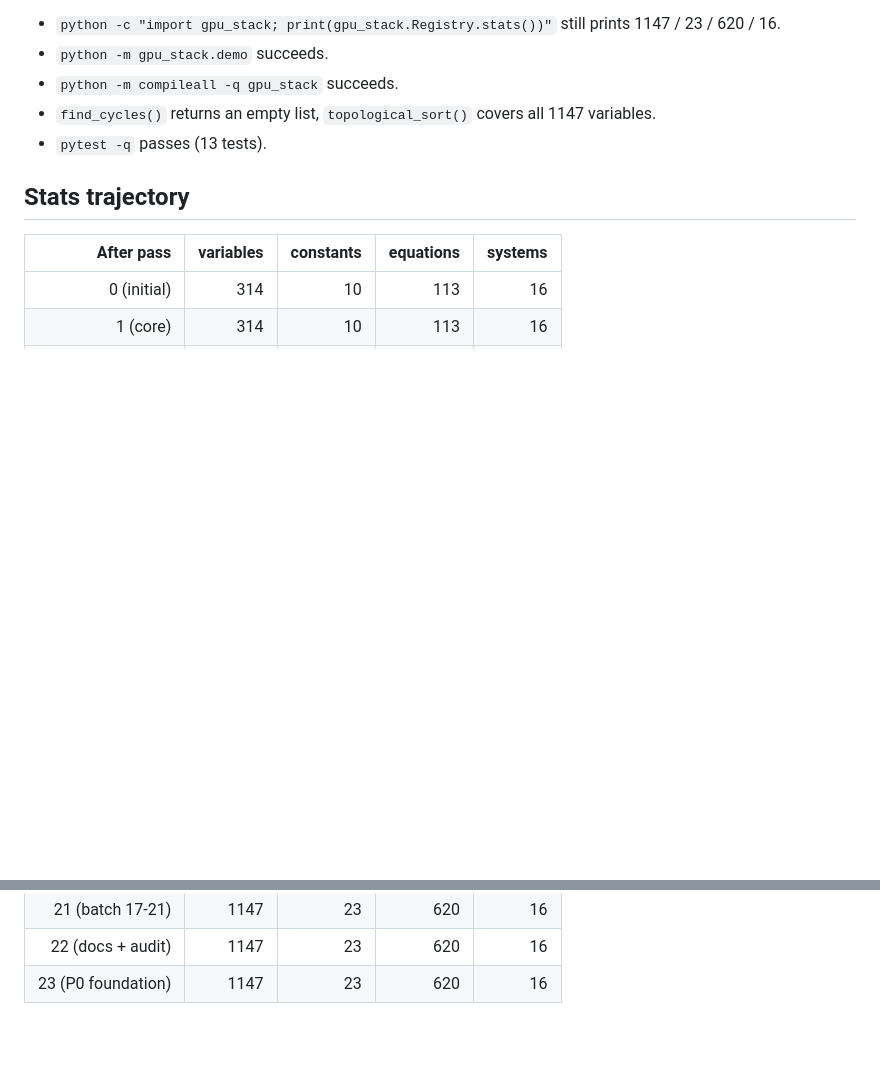
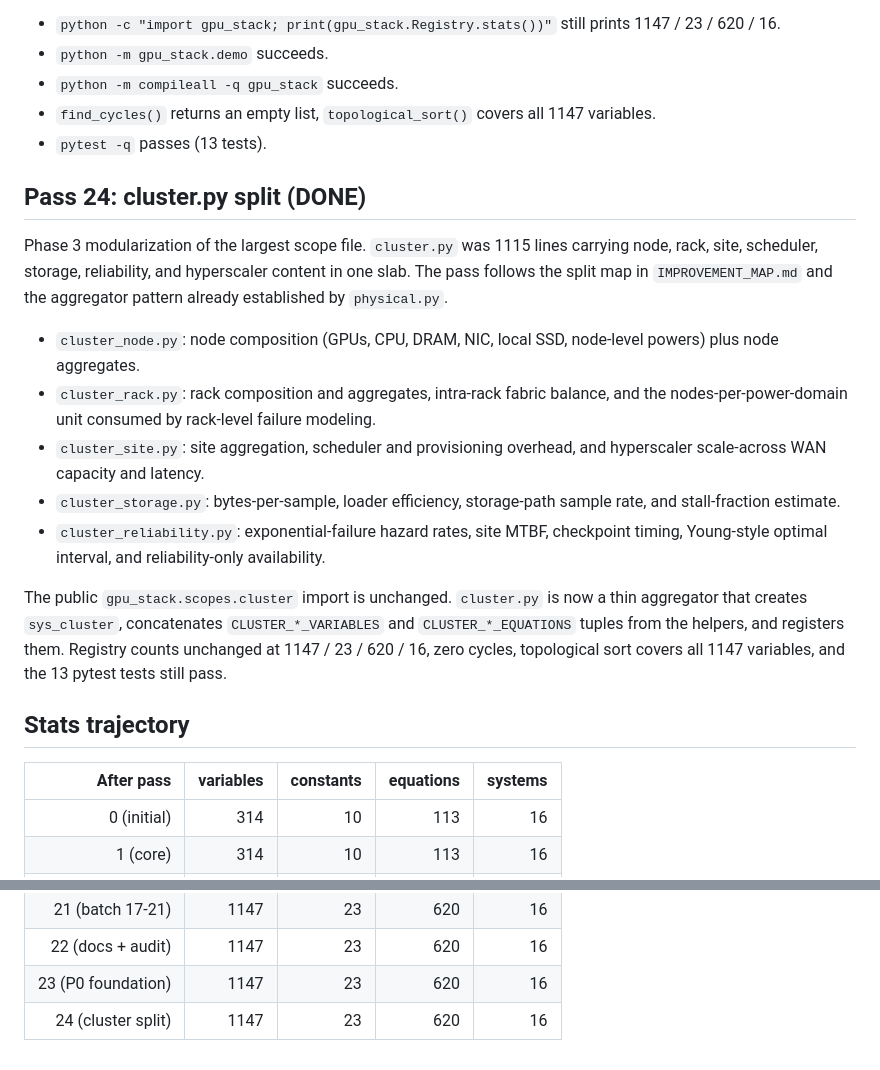
Before and after one commit to Cuuper22/gpu_stack-, a Markdown page: CHANGELOG.md, 2 parts joined by grey strips. GitHub-like rendering; blank space fills up the shorter version.

Commit message:
docs: add Pass 24 CHANGELOG entry
Documents the cluster.py split that landed in 9aef76e. Updates the stats
trajectory table to include the pass 24 row. No code change.

```diff
--- a/CHANGELOG.md
+++ b/CHANGELOG.md
@@ -301,6 +301,18 @@ Post-batch verification:
 * `find_cycles()` returns an empty list, `topological_sort()` covers all 1147 variables.
 * `pytest -q` passes (13 tests).
 
+## Pass 24: cluster.py split (DONE)
+
+Phase 3 modularization of the largest scope file. `cluster.py` was 1115 lines carrying node, rack, site, scheduler, storage, reliability, and hyperscaler content in one slab. The pass follows the split map in `IMPROVEMENT_MAP.md` and the aggregator pattern already established by `physical.py`.
+
+* `cluster_node.py`: node composition (GPUs, CPU, DRAM, NIC, local SSD, node-level powers) plus node aggregates.
+* `cluster_rack.py`: rack composition and aggregates, intra-rack fabric balance, and the nodes-per-power-domain unit consumed by rack-level failure modeling.
+* `cluster_site.py`: site aggregation, scheduler and provisioning overhead, and hyperscaler scale-across WAN capacity and latency.
+* `cluster_storage.py`: bytes-per-sample, loader efficiency, storage-path sample rate, and stall-fraction estimate.
+* `cluster_reliability.py`: exponential-failure hazard rates, site MTBF, checkpoint timing, Young-style optimal interval, and reliability-only availability.
+
+The public `gpu_stack.scopes.cluster` import is unchanged. `cluster.py` is now a thin aggregator that creates `sys_cluster`, concatenates `CLUSTER_*_VARIABLES` and `CLUSTER_*_EQUATIONS` tuples from the helpers, and registers them. Registry counts unchanged at 1147 / 23 / 620 / 16, zero cycles, topological sort covers all 1147 variables, and the 13 pytest tests still pass.
+
 ## Stats trajectory
 
 | After pass | variables | constants | equations | systems |
@@ -317,3 +329,4 @@ Post-batch verification:
 |21 (batch 17-21)|    1147 |        23 |       620 |      16 |
 |22 (docs + audit)|    1147 |        23 |       620 |      16 |
 |23 (P0 foundation)|  1147 |        23 |       620 |      16 |
+|24 (cluster split)|  1147 |        23 |       620 |      16 |
```
